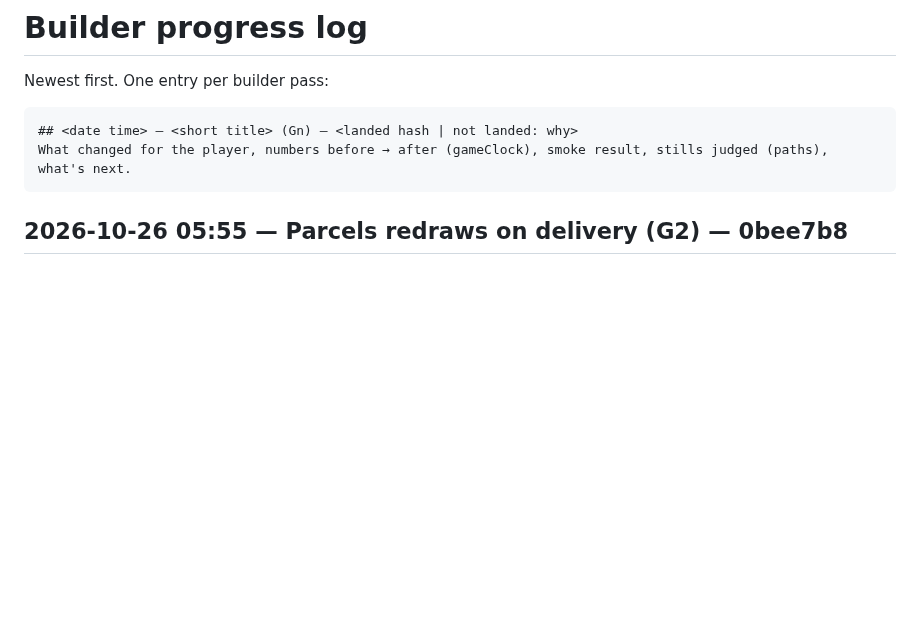
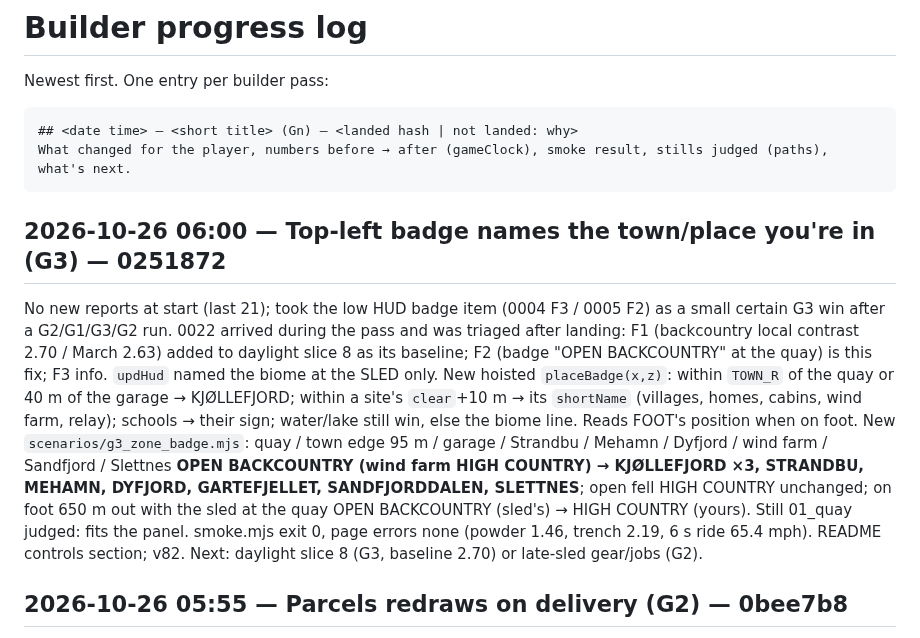
Before and after one commit to DefNotALemon/tracklayer, a Markdown page: loop/PROGRESS.md, the part around the change. Rendered like a GitHub page; blank space fills up the shorter version.

Commit message:
Loop: builder pass 25 log (location badge v82), triage 0022

````diff
--- a/loop/PROGRESS.md
+++ b/loop/PROGRESS.md
@@ -6,6 +6,20 @@ Newest first. One entry per builder pass:
 ## <date time> — <short title> (Gn) — <landed hash | not landed: why>
 What changed for the player, numbers before → after (gameClock), smoke result, stills judged (paths), what's next.
 ```
+
+## 2026-10-26 06:00 — Top-left badge names the town/place you're in (G3) — 0251872
+No new reports at start (last 21); took the low HUD badge item (0004 F3 / 0005 F2) as a small certain G3 win after a
+G2/G1/G3/G2 run. 0022 arrived during the pass and was triaged after landing: F1 (backcountry local contrast 2.70 /
+March 2.63) added to daylight slice 8 as its baseline; F2 (badge "OPEN BACKCOUNTRY" at the quay) is this fix; F3 info.
+`updHud` named the biome at the SLED only. New hoisted `placeBadge(x,z)`: within `TOWN_R` of the quay or 40 m of the
+garage → KJØLLEFJORD; within a site's `clear`+10 m → its `shortName` (villages, homes, cabins, wind farm, relay);
+schools → their sign; water/lake still win, else the biome line. Reads FOOT's position when on foot. New
+`scenarios/g3_zone_badge.mjs`: quay / town edge 95 m / garage / Strandbu / Mehamn / Dyfjord / wind farm / Sandfjord /
+Slettnes **OPEN BACKCOUNTRY (wind farm HIGH COUNTRY) → KJØLLEFJORD ×3, STRANDBU, MEHAMN, DYFJORD, GARTEFJELLET,
+SANDFJORDDALEN, SLETTNES**; open fell HIGH COUNTRY unchanged; on foot 650 m out with the sled at the quay
+OPEN BACKCOUNTRY (sled's) → HIGH COUNTRY (yours). Still 01_quay judged: fits the panel. smoke.mjs exit 0, page errors
+none (powder 1.46, trench 2.19, 6 s ride 65.4 mph). README controls section; v82.
+Next: daylight slice 8 (G3, baseline 2.70) or late-sled gear/jobs (G2).
 
 ## 2026-10-26 05:55 — Parcels redraws on delivery (G2) — 0bee7b8
 Triage 0021 (verify v79/v80: both reproduce to the decimal; G2 first-cash leg): F1 (open Parcels goes stale at a
````
Also changed, not shown: README.md (+1 -0 lines), loop/LOOP.md (+3 -3 lines).
